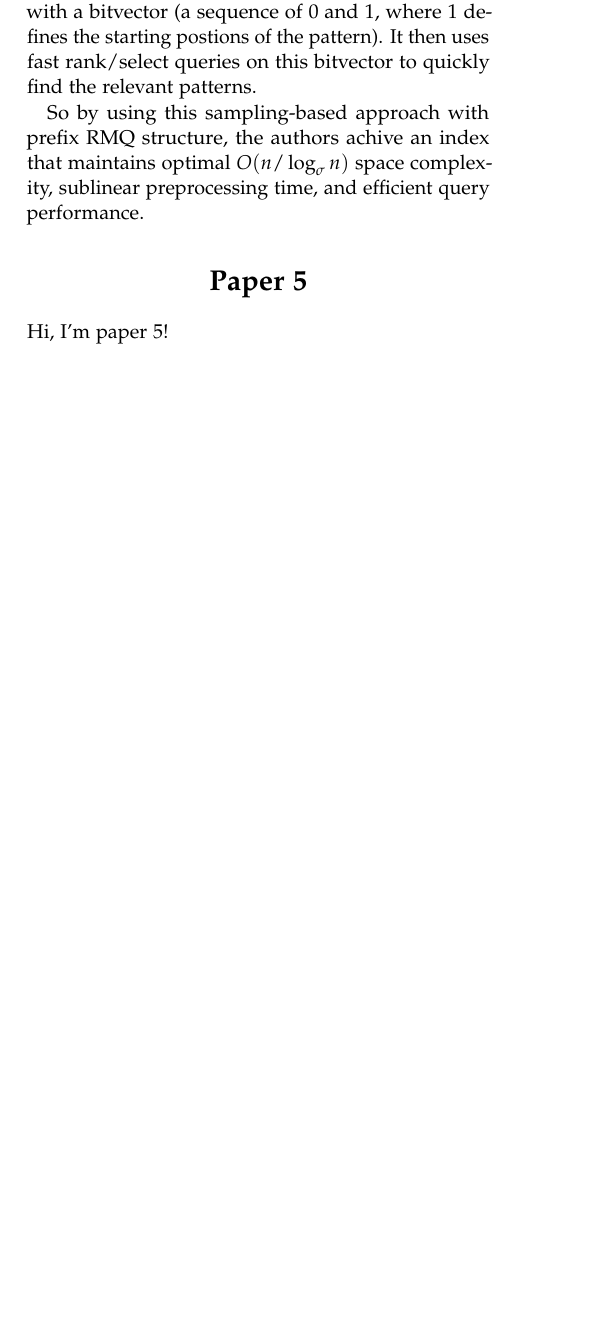
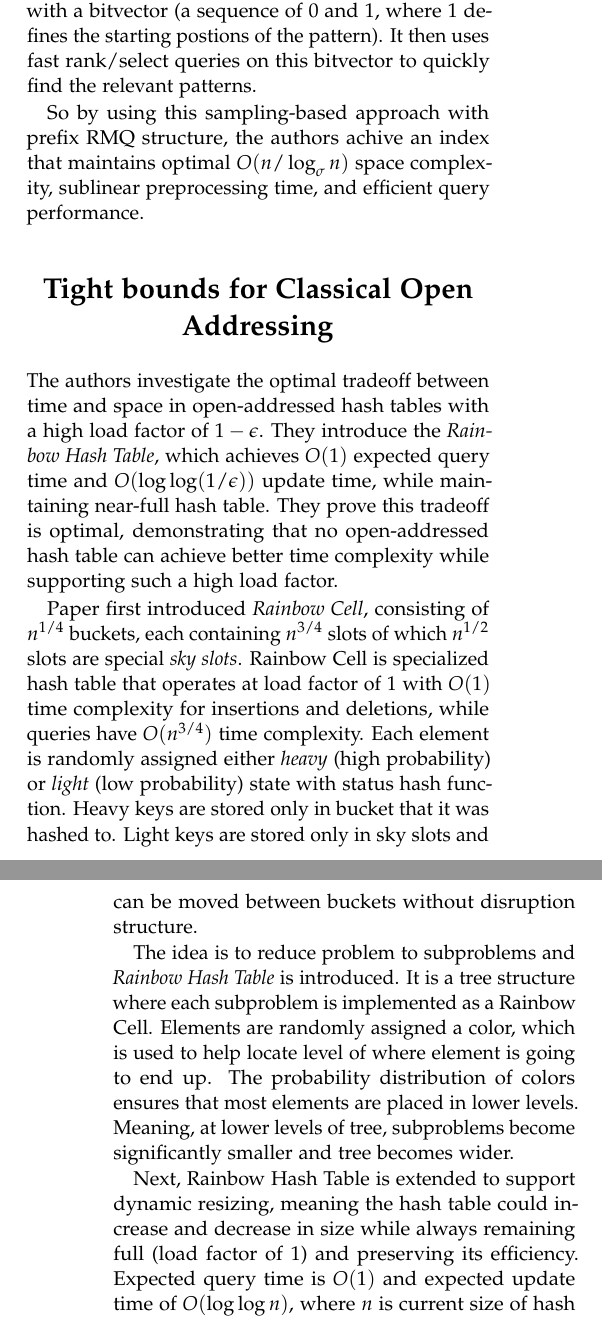
Before and after one commit to RootRooster/seminar-1-algorithms, a LaTeX document (main.tex, which reads paper5.tex): part of one column of page 3 of 4 before the commit and two parts of the columns of pages 3 and 4 of 5 after it, the two joined at a grey line, cut so that both start at the same text, the shorter picture padded with empty space. Compiled offline with pdfLaTeX.

Commit message:
Paper 5: Tight bounds for Classical Open Addressing + update main.tex

```diff
--- a/main.tex
+++ b/main.tex
@@ -165,7 +165,7 @@ up to the Load Threshold}
 
 %------------------------------------------------
 
-\section{Paper 5}
+\section{Tight bounds for Classical Open Addressing}
 \input{./paper5}
 
 %------------------------------------------------
--- a/paper5.tex
+++ b/paper5.tex
@@ -1,2 +1,15 @@
-%predlagam da je to članek skupine paper2 na discordu
-Hi, I'm paper 5!
+% Članek: Tight bounds for Classical Open Addressing
+% Avorji: Micheal A. Bender, William Kuszmaul, Renfei Zhou
+
+The authors investigate the optimal tradeoff between time and space in open-addressed hash tables with a high load factor of $1 - \epsilon$. They introduce the \textit{Rainbow Hash Table}, which achieves $O(1)$ expected query time and $O(\log\log(1/\epsilon))$ update time, while maintaining near-full hash table. They prove this tradeoff is optimal, demonstrating that no open-addressed hash table can achieve better time complexity while supporting such a high load factor.
+
+Paper first introduced \textit{Rainbow Cell}, consisting of $n^{1/4}$ buckets, each containing $n^{3/4}$ slots of which $n^{1/2}$ slots are special \textit{sky slots}.
+Rainbow Cell is specialized hash table that operates at load factor of 1 with $O(1)$
+time complexity for insertions and deletions, while queries have $O(n^{3/4})$ time
+complexity. Each element is randomly assigned either \textit{heavy} (high probability) or \textit{light} (low probability) state with status hash function. Heavy keys are stored only in bucket that it was hashed to. Light keys are stored only in sky slots and can be moved between buckets without disruption structure.
+
+The idea is to reduce problem to subproblems and \textit{Rainbow Hash Table} is introduced. It is a tree structure where each subproblem is implemented as a Rainbow Cell. Elements are randomly assigned a color, which is used to help locate level of where element is going to end up. The probability distribution of colors ensures that most elements are placed in lower levels. Meaning, at lower levels of tree, subproblems become significantly smaller and tree becomes wider.
+
+Next, Rainbow Hash Table is extended to support dynamic resizing, meaning the hash table could increase and decrease in size while always remaining full (load factor of 1) and preserving its efficiency. Expected query time is $O(1)$ and expected update time of $O(\log\log n)$, where $n$ is current size of hash table.
+
+The final system supports a load factor up to $1 - \epsilon$ and ensures insertions and deletions remain efficient. The main result of the paper is that Rainbow Hash Table achieves optimal time complexity for open-addressed hash tables while supporting a high load factor of $1 - \epsilon$. This result resolves the open question of whether it is possible to achieve operations with $O(1/\epsilon)$ time complexity for insertions, deletions, and queries simultaneously in an open-addressed hash table.
```
